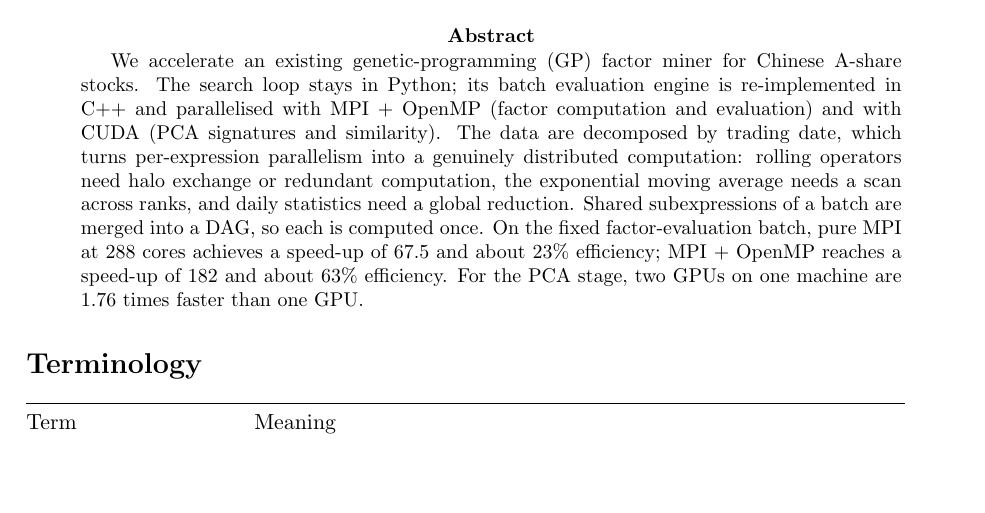
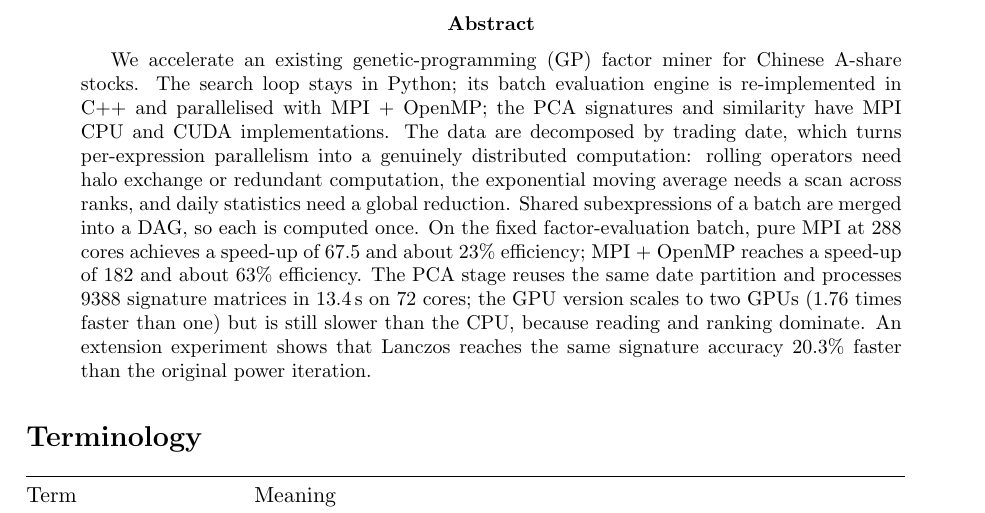
Before and after one commit to Panyuxiang0830/GP_factor_miner_distributed, a LaTeX paper (report/main.tex): part of page 1 of 32, cut so that both start at the same text, the shorter picture padded with empty space. Compiled offline with pdfLaTeX.

Commit message:
Report: align abstract with final PCA configuration
Co-Authored-By: Claude Opus 5.5 <noreply@anthropic.com>

```diff
--- a/report/main.tex
+++ b/report/main.tex
@@ -33,8 +33,8 @@
 \maketitle
 
 \begin{abstract}
-We accelerate an existing genetic-programming (GP) factor miner for Chinese A-share stocks. The search loop stays in Python; its batch evaluation engine is re-implemented in C++ and parallelised with MPI + OpenMP (factor computation and evaluation) and with CUDA (PCA signatures and similarity). The data are decomposed by trading date, which turns per-expression parallelism into a genuinely distributed computation: rolling operators need halo exchange or redundant computation, the exponential moving average needs a scan across ranks, and daily statistics need a global reduction. Shared subexpressions of a batch are merged into a DAG, so each is computed once.
-On the fixed factor-evaluation batch, pure MPI at 288 cores achieves a speed-up of 67.5 and about 23\% efficiency; MPI + OpenMP reaches a speed-up of 182 and about 63\% efficiency. For the PCA stage, two GPUs on one machine are 1.76 times faster than one GPU.
+We accelerate an existing genetic-programming (GP) factor miner for Chinese A-share stocks. The search loop stays in Python; its batch evaluation engine is re-implemented in C++ and parallelised with MPI + OpenMP; the PCA signatures and similarity have MPI CPU and CUDA implementations. The data are decomposed by trading date, which turns per-expression parallelism into a genuinely distributed computation: rolling operators need halo exchange or redundant computation, the exponential moving average needs a scan across ranks, and daily statistics need a global reduction. Shared subexpressions of a batch are merged into a DAG, so each is computed once.
+On the fixed factor-evaluation batch, pure MPI at 288 cores achieves a speed-up of 67.5 and about 23\% efficiency; MPI + OpenMP reaches a speed-up of 182 and about 63\% efficiency. The PCA stage reuses the same date partition and processes 9388 signature matrices in 13.4\,s on 72 cores; the GPU version scales to two GPUs (1.76 times faster than one) but is still slower than the CPU, because reading and ranking dominate. An extension experiment shows that Lanczos reaches the same signature accuracy 20.3\% faster than the original power iteration.
 \end{abstract}
 
 %======================================================================
```
Also changed, not shown: report/main_zh.tex (+2 -2 lines), report/main.pdf, report/main_zh.pdf.
